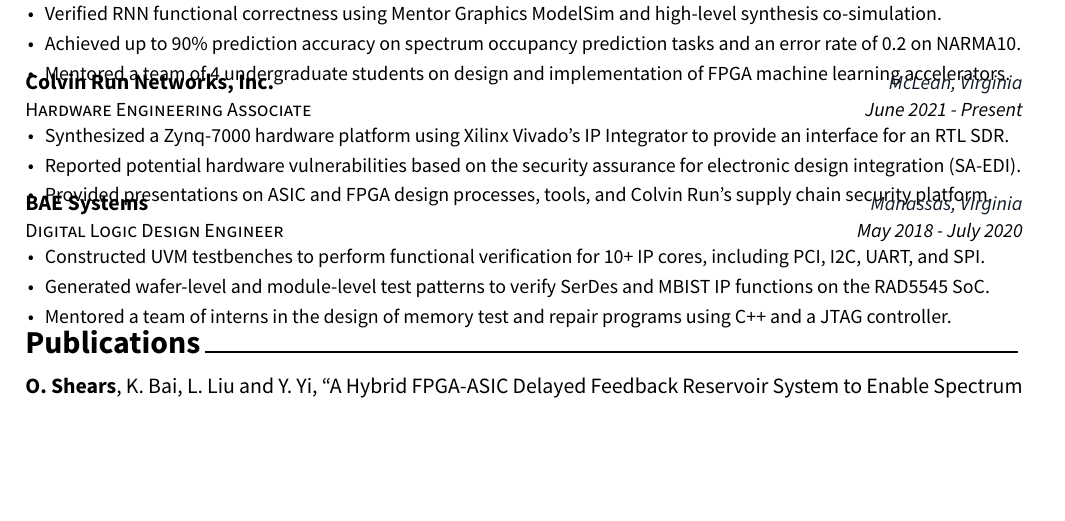
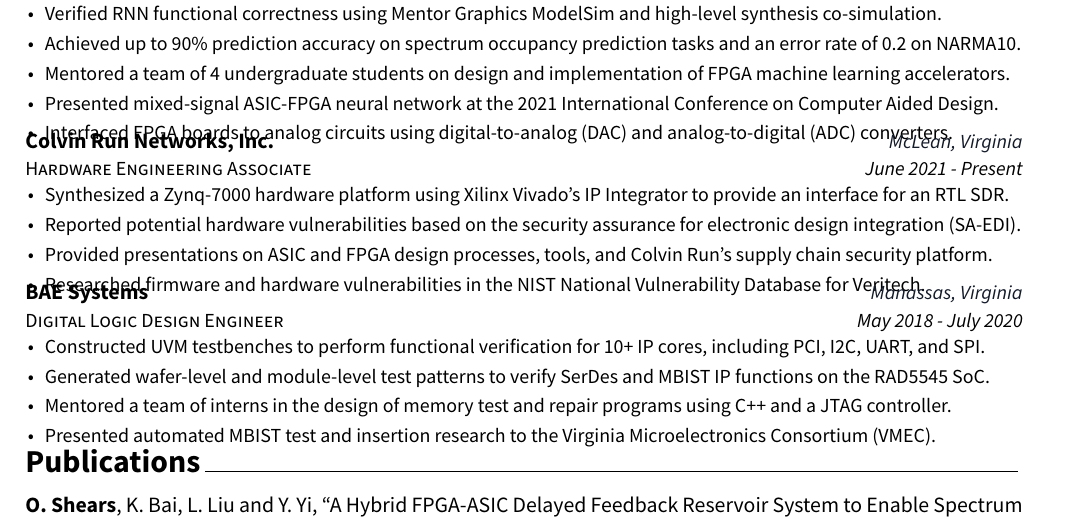
Before and after one commit to oshears/Osaze-Shears-Resume, a LaTeX CV (resume_cv.tex, which reads cv-sections/experience.tex): part of the page, cut so that both start at the same text, the shorter picture padded with empty space. Compiled offline with XeLaTeX.

Commit message:
just about done with FPGA resume updates

```diff
--- a/cv-sections/experience.tex
+++ b/cv-sections/experience.tex
@@ -26,6 +26,11 @@
 \item {Verified RNN functional correctness using Mentor Graphics ModelSim and high-level synthesis co-simulation.}
 \item {Achieved up to 90\% prediction accuracy on spectrum occupancy prediction tasks and an error rate of 0.2 on NARMA10.}
 \item{Mentored a team of 4 undergraduate students on design and implementation of FPGA machine learning accelerators.}
+\item{Presented mixed-signal ASIC-FPGA neural network at the 2021 International Conference on Computer Aided Design.}
+\item{Interfaced FPGA boards to analog circuits using digital-to-analog (DAC) and analog-to-digital (ADC) converters.}
+% \item{Presented mixed-signal ASIC-FPGA neural network at the 2021 International Conference on Computer Aided Design.}
+% \item{Presented mixed-signal ASIC-FPGA neural network at the 2021 International Conference on Computer Aided Design.}
+% \item{Presented mixed-signal ASIC-FPGA neural network at the 2021 International Conference on Computer Aided Design.}
 \end{cvitems}
 }
 
@@ -45,6 +50,7 @@
 \item{Synthesized a Zynq-7000 hardware platform using Xilinx Vivado's IP Integrator to provide an interface for an RTL SDR.}
 \item{Reported potential hardware vulnerabilities based on the security assurance for electronic design integration (SA-EDI).}
 \item{Provided presentations on ASIC and FPGA design processes, tools, and Colvin Run's supply chain security platform.}
+\item{Researched firmware and hardware vulnerabilities in the NIST National Vulnerability Database for Veritech.}
 \end{cvitems}
 }
 
@@ -63,6 +69,7 @@
 \item {Constructed UVM testbenches to perform functional verification for 10+ IP cores, including PCI, I2C, UART, and SPI.}
 \item {Generated wafer-level and module-level test patterns to verify SerDes and MBIST IP functions on the RAD5545 SoC.}
 \item {Mentored a team of interns in the design of memory test and repair programs using C++ and a JTAG controller.}
+\item{Presented automated MBIST test and insertion research to the Virginia Microelectronics Consortium (VMEC).}
 \end{cvitems}
 }
 
```
